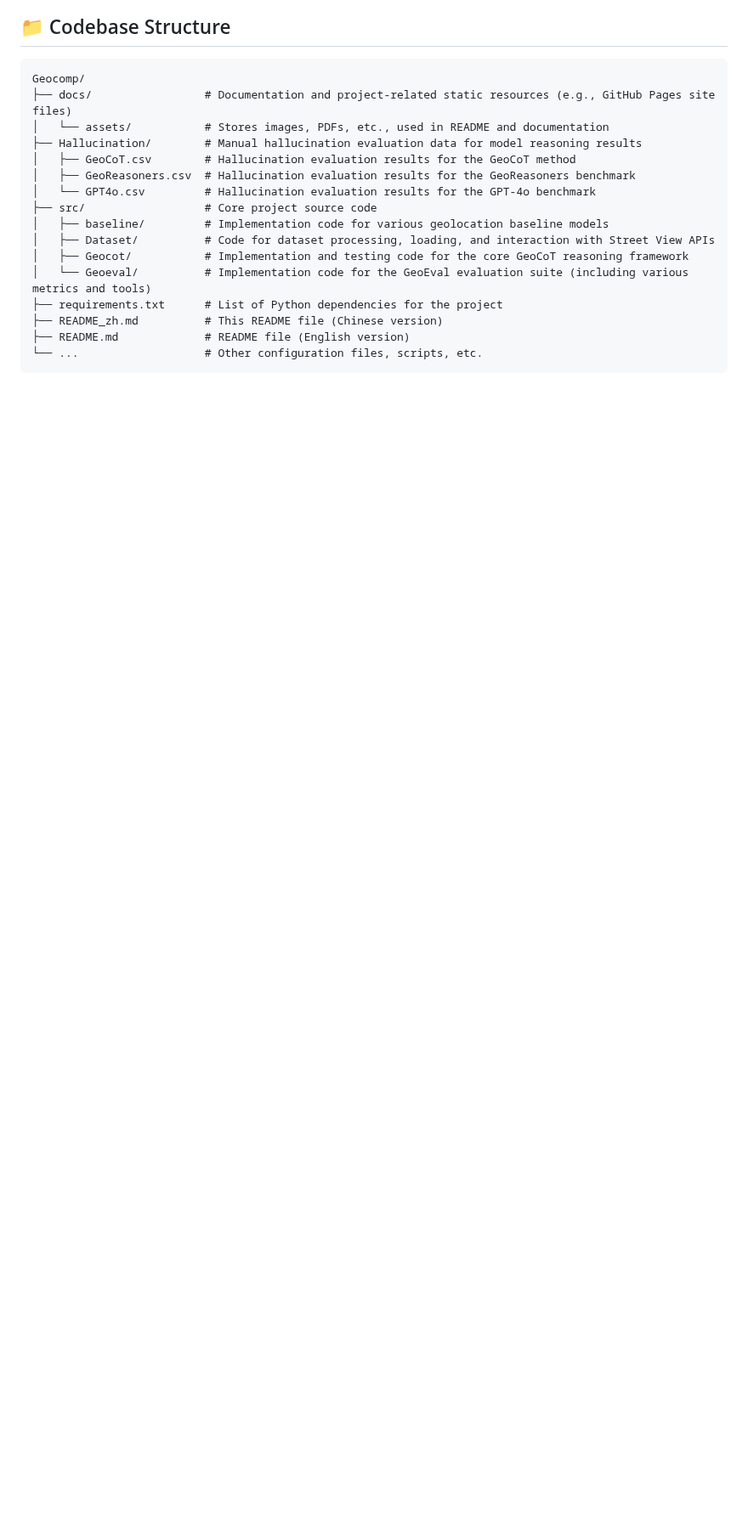
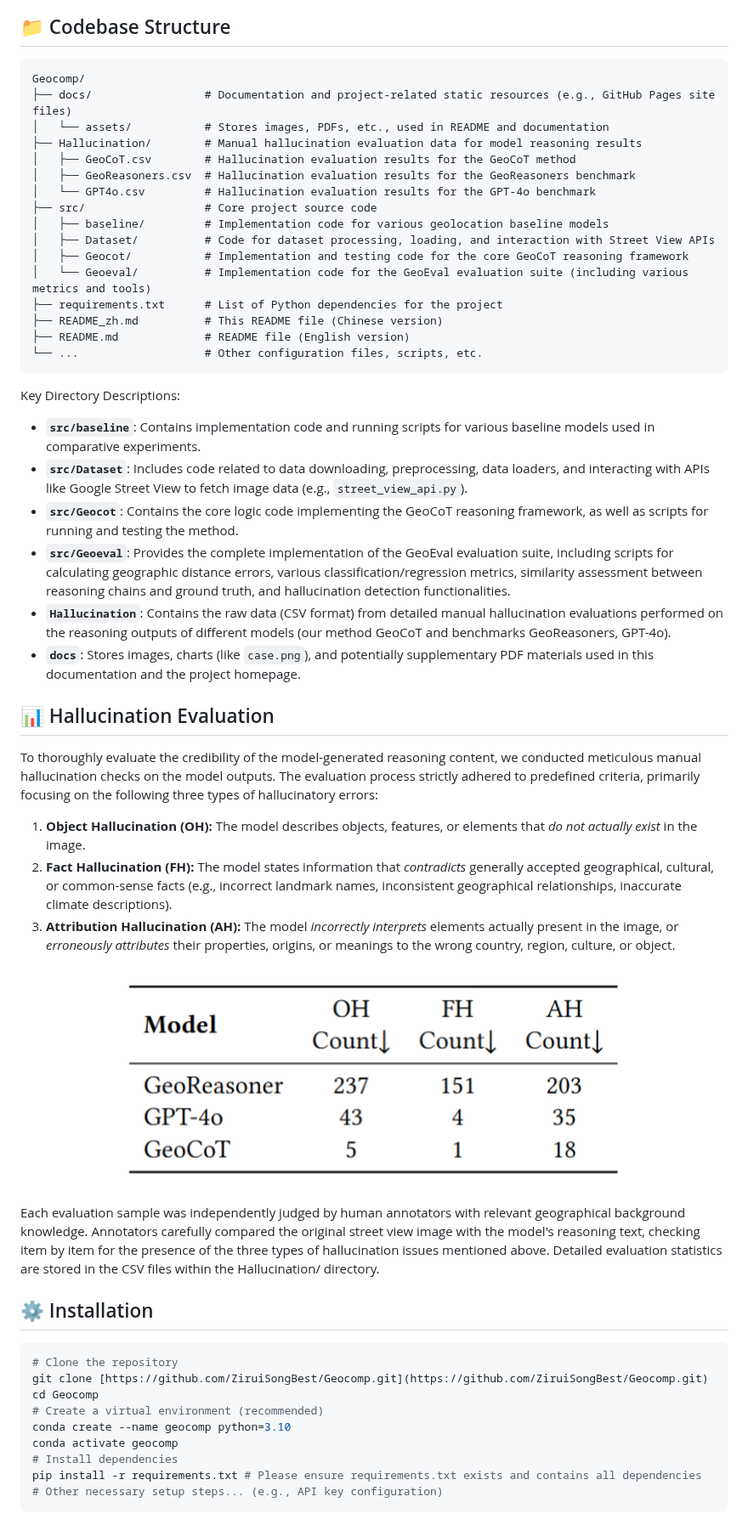
Before and after one commit to yuan4629/Geocomp, a Markdown page: README.md, the part around the change. Shown at 85% size. GitHub-like rendering; blank space fills up the shorter version.

````diff
--- a/README.md
+++ b/README.md
@@ -81,3 +81,38 @@ Geocomp/
 ├── README.md             # README file (English version)
 └── ...                   # Other configuration files, scripts, etc.
 ```
+Key Directory Descriptions:
+
+* **`src/baseline`**: Contains implementation code and running scripts for various baseline models used in comparative experiments.
+* **`src/Dataset`**: Includes code related to data downloading, preprocessing, data loaders, and interacting with APIs like Google Street View to fetch image data (e.g., `street_view_api.py`).
+* **`src/Geocot`**: Contains the core logic code implementing the GeoCoT reasoning framework, as well as scripts for running and testing the method.
+* **`src/Geoeval`**: Provides the complete implementation of the GeoEval evaluation suite, including scripts for calculating geographic distance errors, various classification/regression metrics, similarity assessment between reasoning chains and ground truth, and hallucination detection functionalities.
+* **`Hallucination`**: Contains the raw data (CSV format) from detailed manual hallucination evaluations performed on the reasoning outputs of different models (our method GeoCoT and benchmarks GeoReasoners, GPT-4o).
+* **`docs`**: Stores images, charts (like `case.png`), and potentially supplementary PDF materials used in this documentation and the project homepage.
+
+## 📊 Hallucination Evaluation
+
+To thoroughly evaluate the credibility of the model-generated reasoning content, we conducted meticulous manual hallucination checks on the model outputs. The evaluation process strictly adhered to predefined criteria, primarily focusing on the following three types of hallucinatory errors:
+
+1.  **Object Hallucination (OH):** The model describes objects, features, or elements that *do not actually exist* in the image.
+2.  **Fact Hallucination (FH):** The model states information that *contradicts* generally accepted geographical, cultural, or common-sense facts (e.g., incorrect landmark names, inconsistent geographical relationships, inaccurate climate descriptions).
+3.  **Attribution Hallucination (AH):** The model *incorrectly interprets* elements actually present in the image, or *erroneously attributes* their properties, origins, or meanings to the wrong country, region, culture, or object.
+
+<p align="center">
+  <img src="docs/human.png" alt="Hallucination Statistics" width="600"/>
+</p>
+
+Each evaluation sample was independently judged by human annotators with relevant geographical background knowledge. Annotators carefully compared the original street view image with the model's reasoning text, checking item by item for the presence of the three types of hallucination issues mentioned above. Detailed evaluation statistics are stored in the CSV files within the Hallucination/ directory.
+
+## ⚙️ Installation
+```bash
+# Clone the repository
+git clone [https://github.com/ZiruiSongBest/Geocomp.git](https://github.com/ZiruiSongBest/Geocomp.git)
+cd Geocomp
+# Create a virtual environment (recommended)
+conda create --name geocomp python=3.10
+conda activate geocomp
+# Install dependencies
+pip install -r requirements.txt # Please ensure requirements.txt exists and contains all dependencies
+# Other necessary setup steps... (e.g., API key configuration)
+```
````
